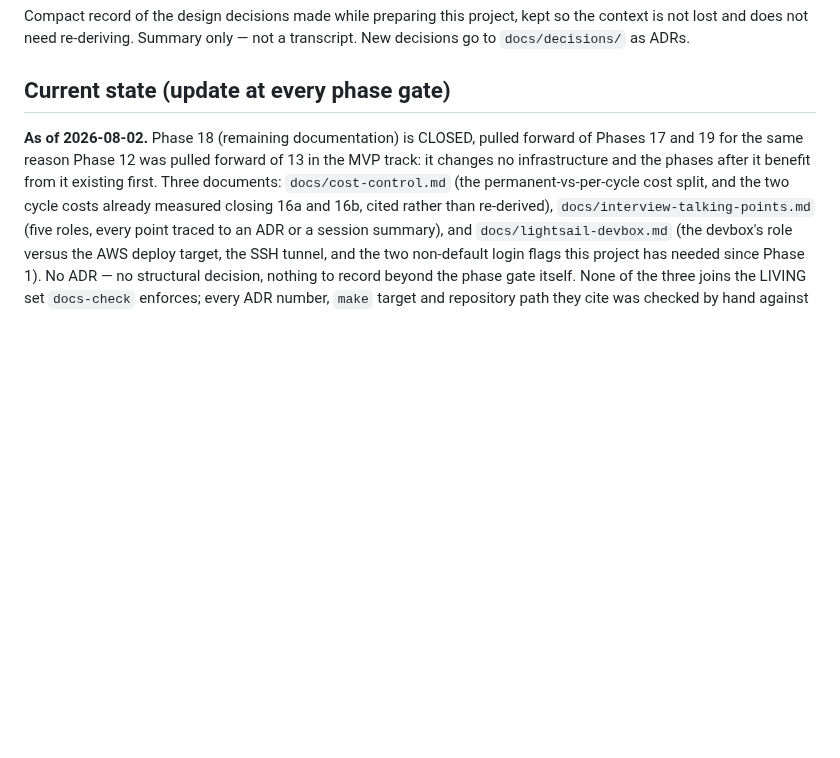
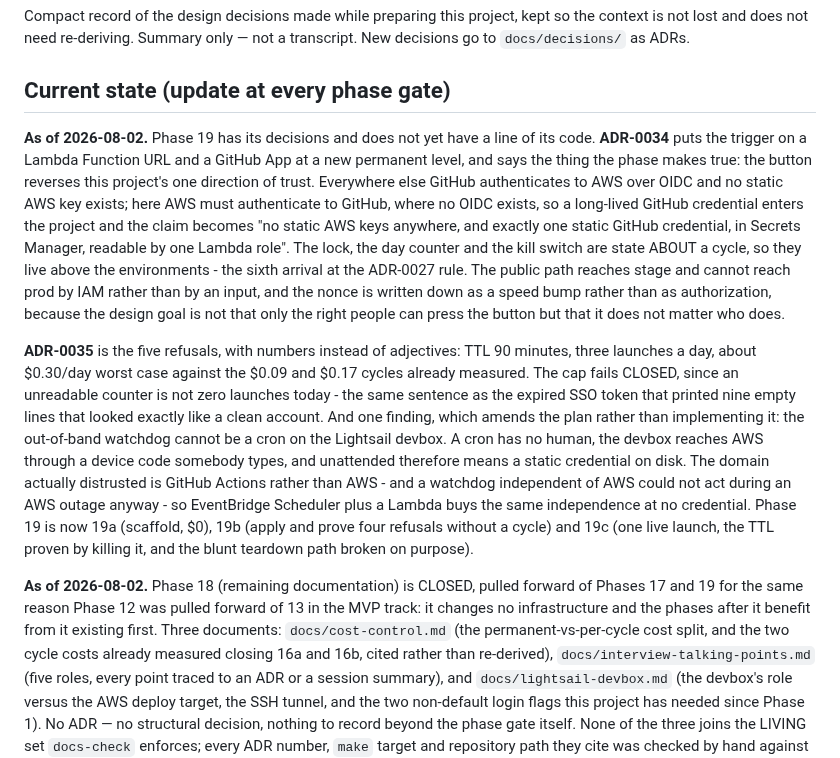
Before and after one commit to UVE-QA/aws-devops-sdet-demo, a Markdown page: docs/discussion-log.md, the part around the change. Rendered like a GitHub page; blank space fills up the shorter version.

Commit message:
docs(session): phase 19.0 - decisions and plan
Summary, INDEX row and the Current state block. Decisions only: no code, no
HCL, no workflow, nothing applied, no AWS API called. $0.

```diff
--- a/docs/discussion-log.md
+++ b/docs/discussion-log.md
@@ -5,6 +5,36 @@ kept so the context is not lost and does not need re-deriving. Summary only —
 not a transcript. New decisions go to `docs/decisions/` as ADRs.
 
 ## Current state (update at every phase gate)
+
+**As of 2026-08-02.** Phase 19 has its decisions and does not yet have a line
+of its code. **ADR-0034** puts the trigger on a Lambda Function URL and a GitHub
+App at a new permanent level, and says the thing the phase makes true: the
+button reverses this project's one direction of trust. Everywhere else GitHub
+authenticates to AWS over OIDC and no static AWS key exists; here AWS must
+authenticate to GitHub, where no OIDC exists, so a long-lived GitHub credential
+enters the project and the claim becomes "no static AWS keys anywhere, and
+exactly one static GitHub credential, in Secrets Manager, readable by one Lambda
+role". The lock, the day counter and the kill switch are state ABOUT a cycle, so
+they live above the environments - the sixth arrival at the ADR-0027 rule. The
+public path reaches stage and cannot reach prod by IAM rather than by an input,
+and the nonce is written down as a speed bump rather than as authorization,
+because the design goal is not that only the right people can press the button
+but that it does not matter who does.
+
+**ADR-0035** is the five refusals, with numbers instead of adjectives: TTL 90
+minutes, three launches a day, about $0.30/day worst case against the $0.09 and
+$0.17 cycles already measured. The cap fails CLOSED, since an unreadable counter
+is not zero launches today - the same sentence as the expired SSO token that
+printed nine empty lines that looked exactly like a clean account. And one
+finding, which amends the plan rather than implementing it: the out-of-band
+watchdog cannot be a cron on the Lightsail devbox. A cron has no human, the
+devbox reaches AWS through a device code somebody types, and unattended
+therefore means a static credential on disk. The domain actually distrusted is
+GitHub Actions rather than AWS - and a watchdog independent of AWS could not act
+during an AWS outage anyway - so EventBridge Scheduler plus a Lambda buys the
+same independence at no credential. Phase 19 is now 19a (scaffold, $0), 19b
+(apply and prove four refusals without a cycle) and 19c (one live launch, the
+TTL proven by killing it, and the blunt teardown path broken on purpose).
 
 **As of 2026-08-02.** Phase 18 (remaining documentation) is CLOSED, pulled
 forward of Phases 17 and 19 for the same reason Phase 12 was pulled forward of
```
Also changed, not shown: docs/sessions/2026-08-02-phase-19-0-decisions-and-plan.md (added, +129 -0 lines), docs/sessions/INDEX.md (+1 -0 lines).
